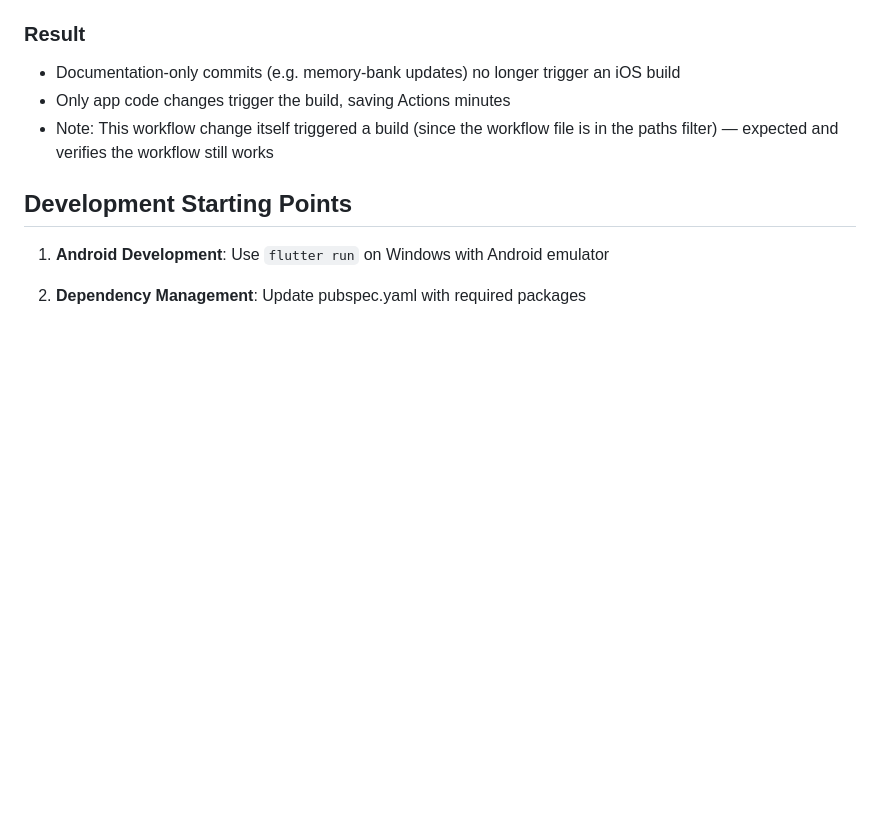
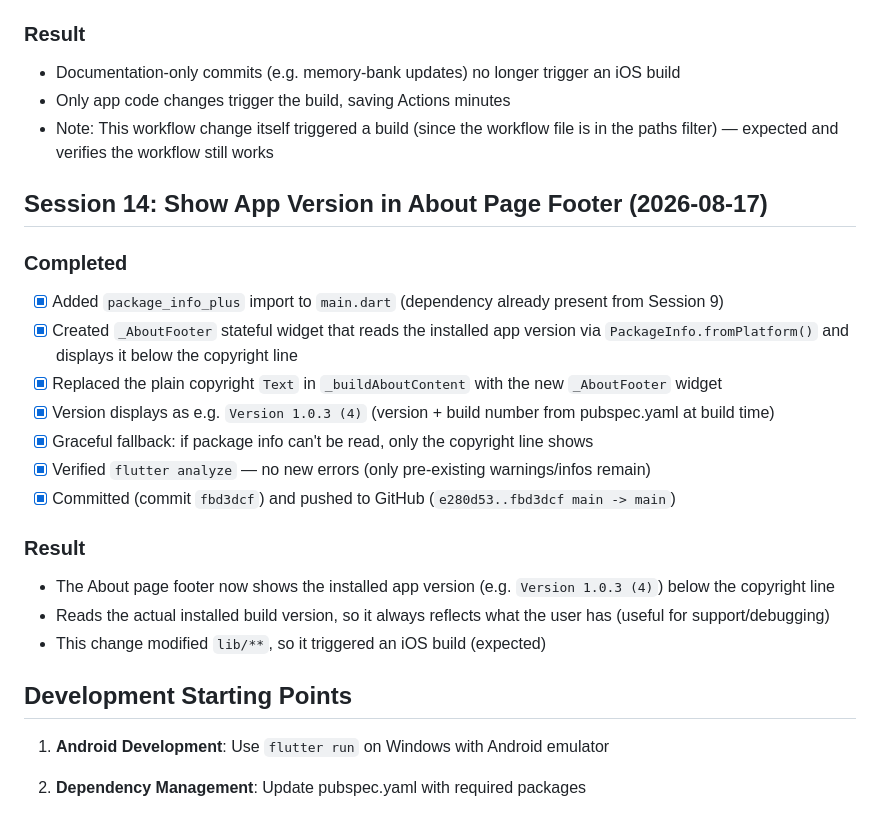
Before and after one commit to kodihammer73/Gurdwaraapp, a Markdown page: memory-bank/progress-log.md, the part around the change. Rendered like a GitHub page; blank space fills up the shorter version.

Commit message:
Update memory bank progress log with Session 14 (About page version)

```diff
--- a/memory-bank/progress-log.md
+++ b/memory-bank/progress-log.md
@@ -452,7 +452,24 @@ Two iOS build actions were running at the same time for commits `002d6ed` and `c
 - Only app code changes trigger the build, saving Actions minutes
 - Note: This workflow change itself triggered a build (since the workflow file is in the paths filter) — expected and verifies the workflow still works
 
+## Session 14: Show App Version in About Page Footer (2026-08-17)
+
+### Completed
+- [x] Added `package_info_plus` import to `main.dart` (dependency already present from Session 9)
+- [x] Created `_AboutFooter` stateful widget that reads the installed app version via `PackageInfo.fromPlatform()` and displays it below the copyright line
+- [x] Replaced the plain copyright `Text` in `_buildAboutContent` with the new `_AboutFooter` widget
+- [x] Version displays as e.g. `Version 1.0.3 (4)` (version + build number from pubspec.yaml at build time)
+- [x] Graceful fallback: if package info can't be read, only the copyright line shows
+- [x] Verified `flutter analyze` — no new errors (only pre-existing warnings/infos remain)
+- [x] Committed (commit `fbd3dcf`) and pushed to GitHub (`e280d53..fbd3dcf main -> main`)
+
+### Result
+- The About page footer now shows the installed app version (e.g. `Version 1.0.3 (4)`) below the copyright line
+- Reads the actual installed build version, so it always reflects what the user has (useful for support/debugging)
+- This change modified `lib/**`, so it triggered an iOS build (expected)
+
 ## Development Starting Points
+
 
 
 
```
